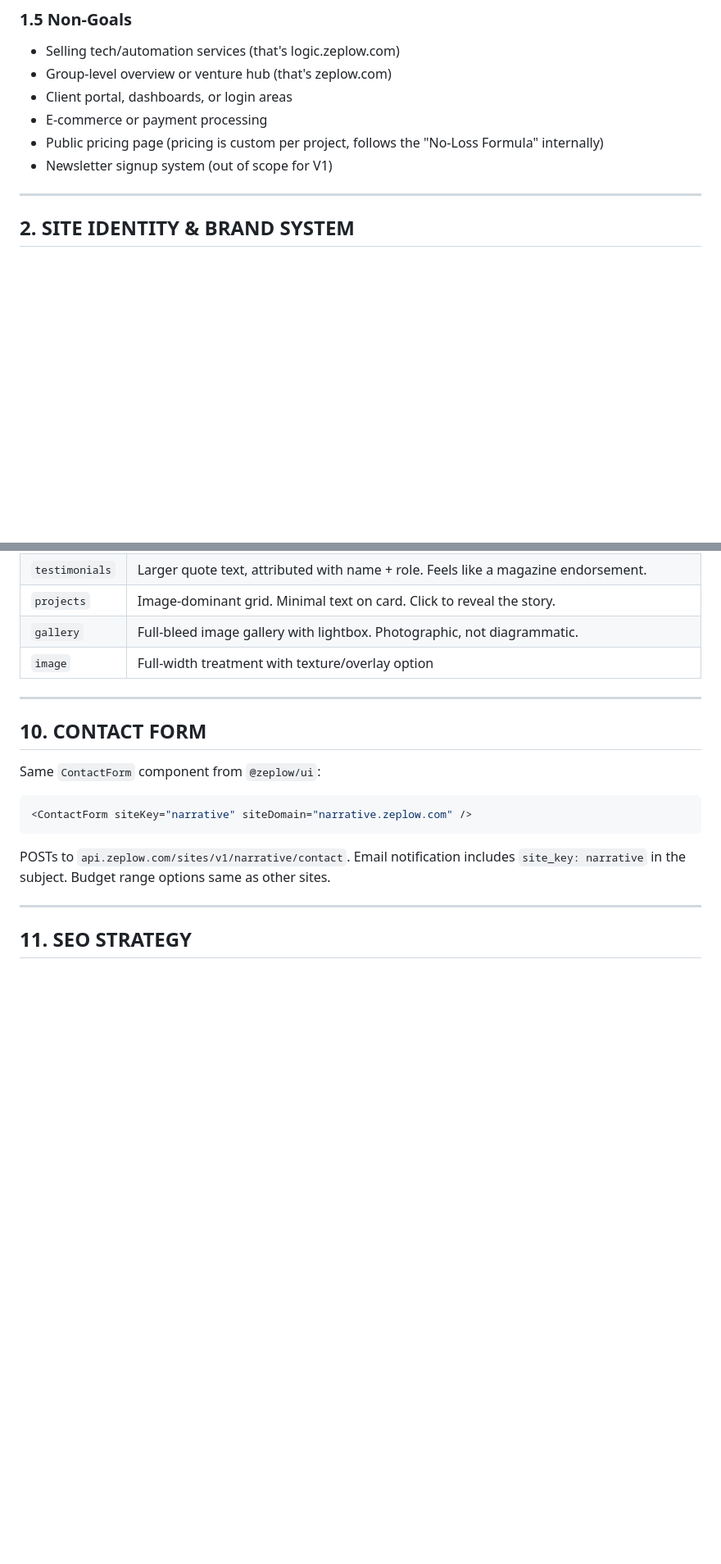
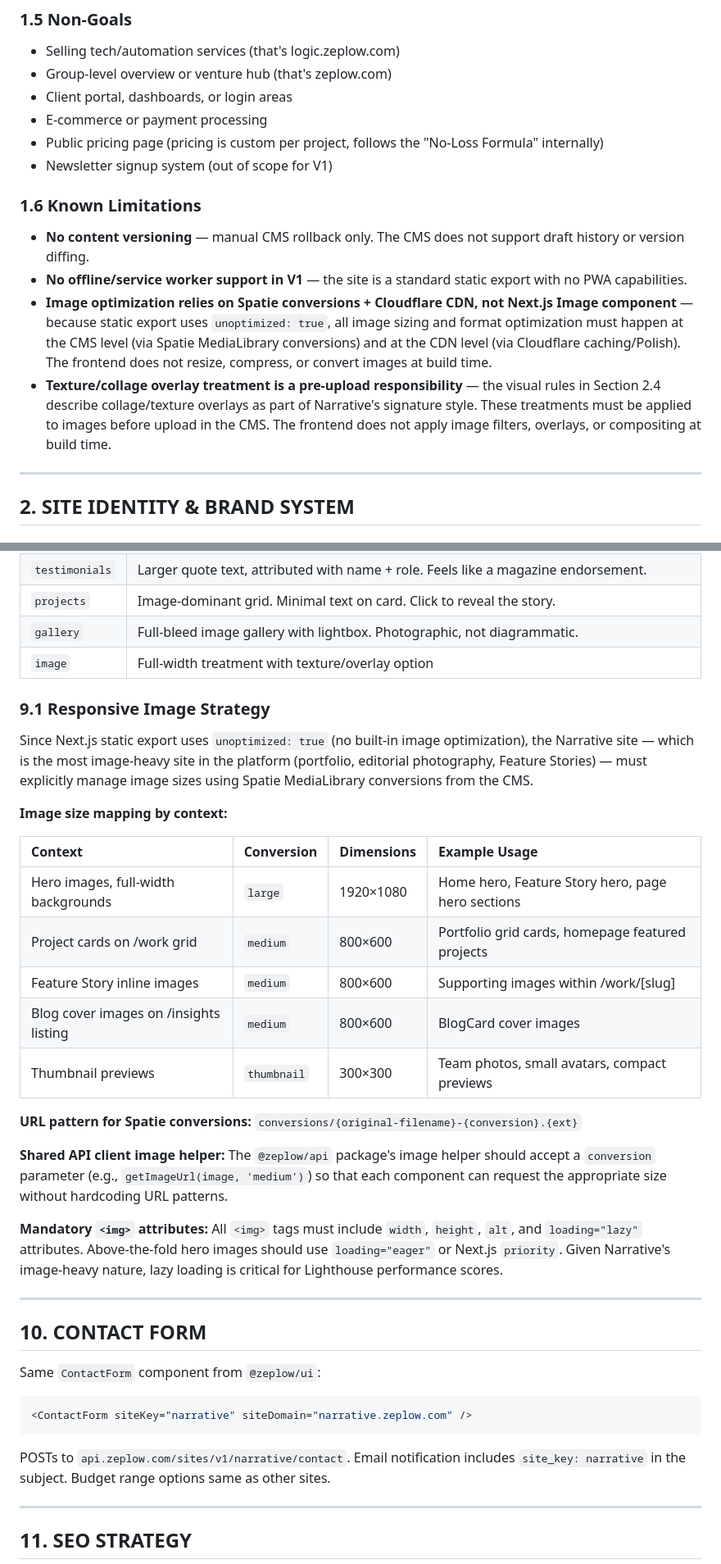
Before and after one commit to shakibbinkabir/ZeplowPlatform, a Markdown page: Narrative_Site_PRD.md, 2 parts joined by grey strips. Shown at 82% size. Drawn GitHub-style; blank space fills up the shorter version.

Commit message:
Update Narrative Site PRD to version 1.1 with known limitations and image performance strategies

```diff
--- a/Narrative_Site_PRD.md
+++ b/Narrative_Site_PRD.md
@@ -93,6 +93,13 @@ From the brand document — the **Ideal Customer Profile**:
 - E-commerce or payment processing
 - Public pricing page (pricing is custom per project, follows the "No-Loss Formula" internally)
 - Newsletter signup system (out of scope for V1)
+
+### 1.6 Known Limitations
+
+- **No content versioning** — manual CMS rollback only. The CMS does not support draft history or version diffing.
+- **No offline/service worker support in V1** — the site is a standard static export with no PWA capabilities.
+- **Image optimization relies on Spatie conversions + Cloudflare CDN, not Next.js Image component** — because static export uses `unoptimized: true`, all image sizing and format optimization must happen at the CMS level (via Spatie MediaLibrary conversions) and at the CDN level (via Cloudflare caching/Polish). The frontend does not resize, compress, or convert images at build time.
+- **Texture/collage overlay treatment is a pre-upload responsibility** — the visual rules in Section 2.4 describe collage/texture overlays as part of Narrative's signature style. These treatments must be applied to images before upload in the CMS. The frontend does not apply image filters, overlays, or compositing at build time.
 
 ---
 
@@ -828,6 +835,26 @@ Same `ContentRenderer` component as all sites. The visual design of block compon
 | `gallery` | Full-bleed image gallery with lightbox. Photographic, not diagrammatic. |
 | `image` | Full-width treatment with texture/overlay option |
 
+### 9.1 Responsive Image Strategy
+
+Since Next.js static export uses `unoptimized: true` (no built-in image optimization), the Narrative site — which is the most image-heavy site in the platform (portfolio, editorial photography, Feature Stories) — must explicitly manage image sizes using Spatie MediaLibrary conversions from the CMS.
+
+**Image size mapping by context:**
+
+| Context | Conversion | Dimensions | Example Usage |
+|:---|:---|:---|:---|
+| Hero images, full-width backgrounds | `large` | 1920×1080 | Home hero, Feature Story hero, page hero sections |
+| Project cards on /work grid | `medium` | 800×600 | Portfolio grid cards, homepage featured projects |
+| Feature Story inline images | `medium` | 800×600 | Supporting images within /work/[slug] |
+| Blog cover images on /insights listing | `medium` | 800×600 | BlogCard cover images |
+| Thumbnail previews | `thumbnail` | 300×300 | Team photos, small avatars, compact previews |
+
+**URL pattern for Spatie conversions:** `conversions/{original-filename}-{conversion}.{ext}`
+
+**Shared API client image helper:** The `@zeplow/api` package's image helper should accept a `conversion` parameter (e.g., `getImageUrl(image, 'medium')`) so that each component can request the appropriate size without hardcoding URL patterns.
+
+**Mandatory `<img>` attributes:** All `<img>` tags must include `width`, `height`, `alt`, and `loading="lazy"` attributes. Above-the-fold hero images should use `loading="eager"` or Next.js `priority`. Given Narrative's image-heavy nature, lazy loading is critical for Lighthouse performance scores.
+
 ---
 
 ## 10. CONTACT FORM
```
Also changed, not shown: other parts of Narrative_Site_PRD.md (+25 -1 lines).
